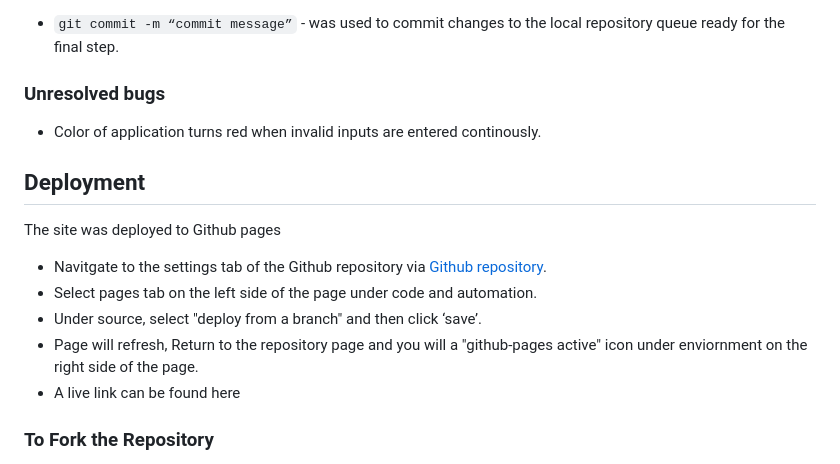
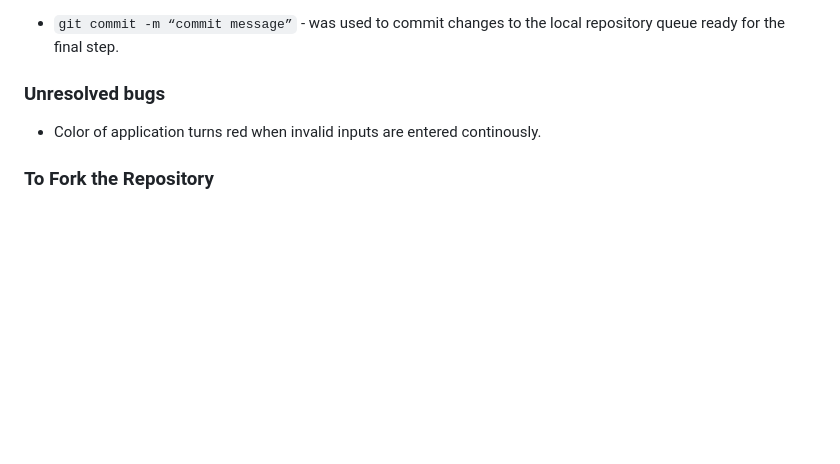
Before and after one commit to adrianleung5/Hotel-booking-management, a Markdown page: README.md, the part around the change. Drawn GitHub-style; blank space fills up the shorter version.

Commit message:
remove deployment

```diff
--- a/README.md
+++ b/README.md
@@ -184,15 +184,6 @@ The following git commands were used throughout development to push code to the
 ### Unresolved bugs
 - Color of application turns red when invalid inputs are entered continously.
 
-## Deployment
-
-The site was deployed to Github pages
-- Navitgate to the settings tab of the Github repository via [Github repository](https://github.com/adrianleung5/Leung-Wellness).
-- Select pages tab on the left side of the page under code and automation.
-- Under source, select "deploy from a branch" and then click ‘save’.
-- Page will refresh, Return to the repository page and you will a "github-pages active" icon under enviornment on the right side of the page.
-- A live link can be found here
-
 ### To Fork the Repository
 - Go into Github and select the fork icon on the top right.
 - When you have pressed the fork button you should now have a full copy of the repository.
```
